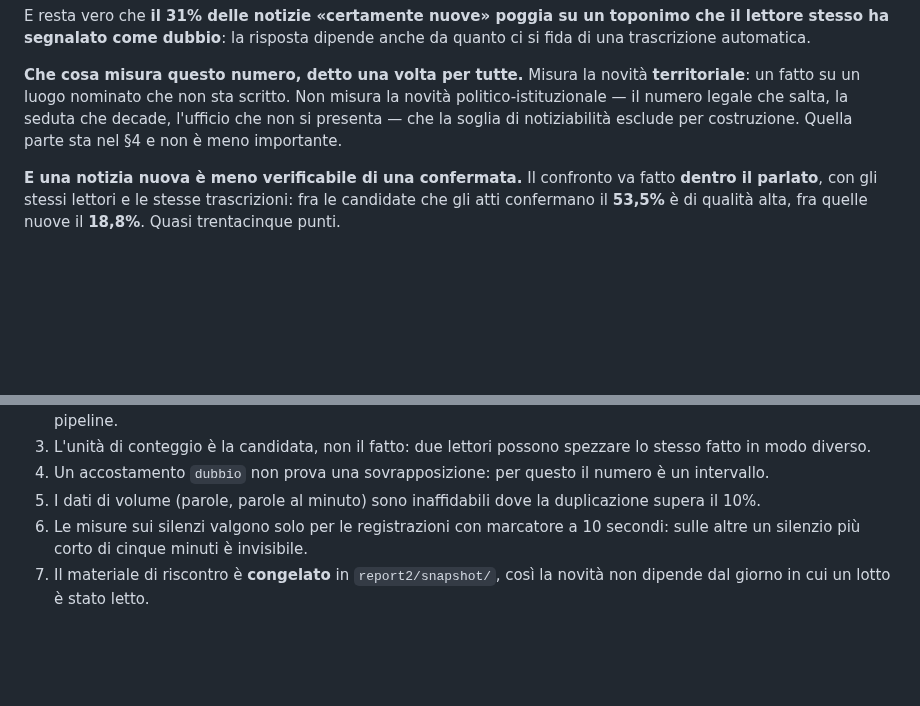
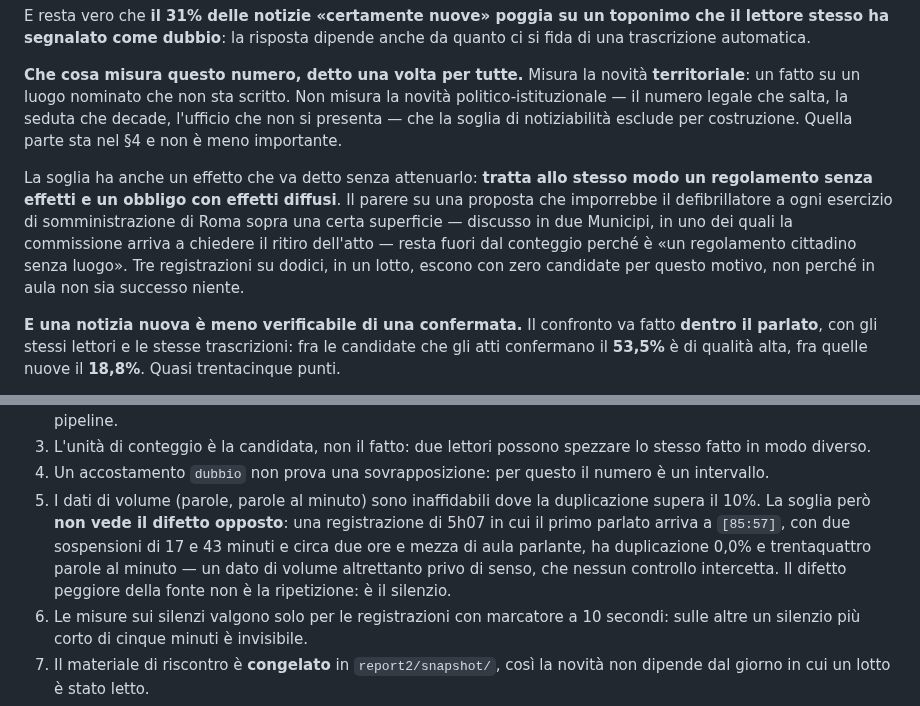
Before and after one commit to QuartieriNews/QN, a Markdown page: docs/sources/RICOSTRUZIONE_2026-06_REPORT2.md, 2 parts joined by grey strips. Rendered like a GitHub page; blank space fills up the shorter version.

```diff
--- a/docs/sources/RICOSTRUZIONE_2026-06_REPORT2.md
+++ b/docs/sources/RICOSTRUZIONE_2026-06_REPORT2.md
@@ -146,6 +146,13 @@ fatto su un luogo nominato che non sta scritto. Non misura la novità politico-i
 numero legale che salta, la seduta che decade, l'ufficio che non si presenta — che la soglia di
 notiziabilità esclude per costruzione. Quella parte sta nel §4 e non è meno importante.
 
+La soglia ha anche un effetto che va detto senza attenuarlo: **tratta allo stesso modo un regolamento
+senza effetti e un obbligo con effetti diffusi**. Il parere su una proposta che imporrebbe il
+defibrillatore a ogni esercizio di somministrazione di Roma sopra una certa superficie — discusso in
+due Municipi, in uno dei quali la commissione arriva a chiedere il ritiro dell'atto — resta fuori dal
+conteggio perché è «un regolamento cittadino senza luogo». Tre registrazioni su dodici, in un lotto,
+escono con zero candidate per questo motivo, non perché in aula non sia successo niente.
+
 **E una notizia nuova è meno verificabile di una confermata.** Il confronto va fatto **dentro il
 parlato**, con gli stessi lettori e le stesse trascrizioni: fra le candidate che gli atti confermano
 il **53,5%** è di qualità alta, fra quelle nuove il **18,8%**. Quasi trentacinque punti.
@@ -447,6 +494,11 @@ fattura.
    in modo diverso.
 4. Un accostamento `dubbio` non prova una sovrapposizione: per questo il numero è un intervallo.
 5. I dati di volume (parole, parole al minuto) sono inaffidabili dove la duplicazione supera il 10%.
+   La soglia però **non vede il difetto opposto**: una registrazione di 5h07 in cui il primo parlato
+   arriva a `[85:57]`, con due sospensioni di 17 e 43 minuti e circa due ore e mezza di aula parlante,
+   ha duplicazione 0,0% e trentaquattro parole al minuto — un dato di volume altrettanto privo di
+   senso, che nessun controllo intercetta. Il difetto peggiore della fonte non è la ripetizione: è il
+   silenzio.
 6. Le misure sui silenzi valgono solo per le registrazioni con marcatore a 10 secondi: sulle altre
    un silenzio più corto di cinque minuti è invisibile.
 7. Il materiale di riscontro è **congelato** in `report2/snapshot/`, così la novità non dipende dal
```
Also changed, not shown: other parts of docs/sources/RICOSTRUZIONE_2026-06_REPORT2.md (+40 -0 lines), 1 other file.
